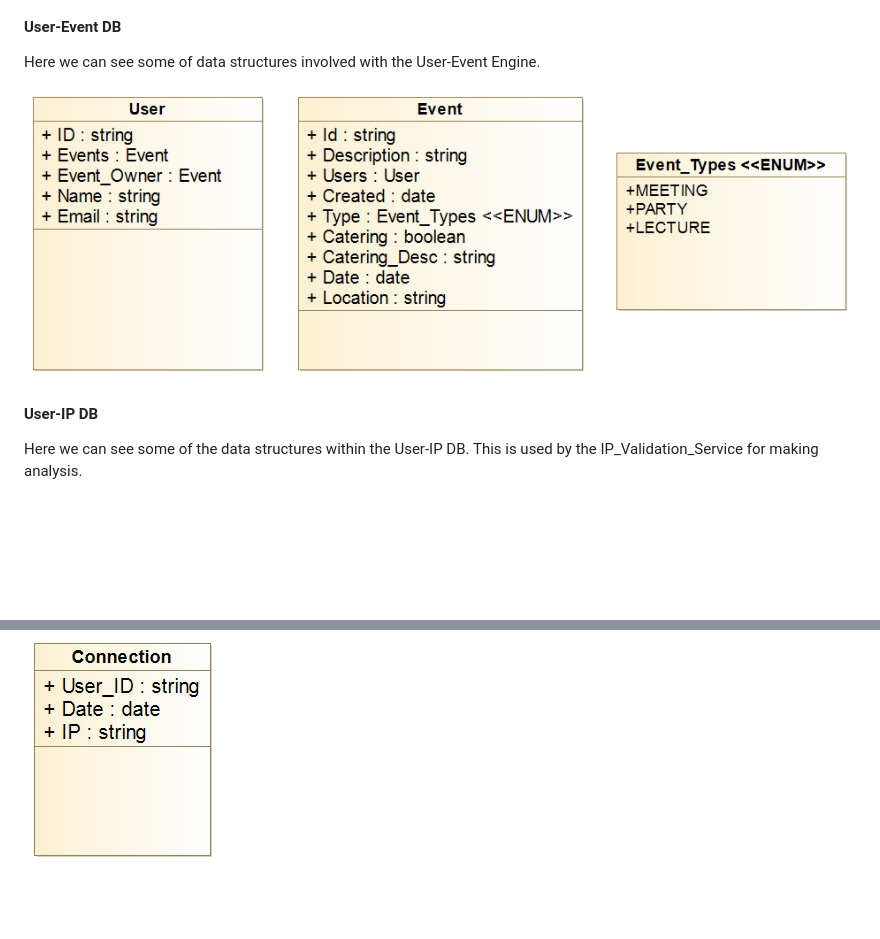
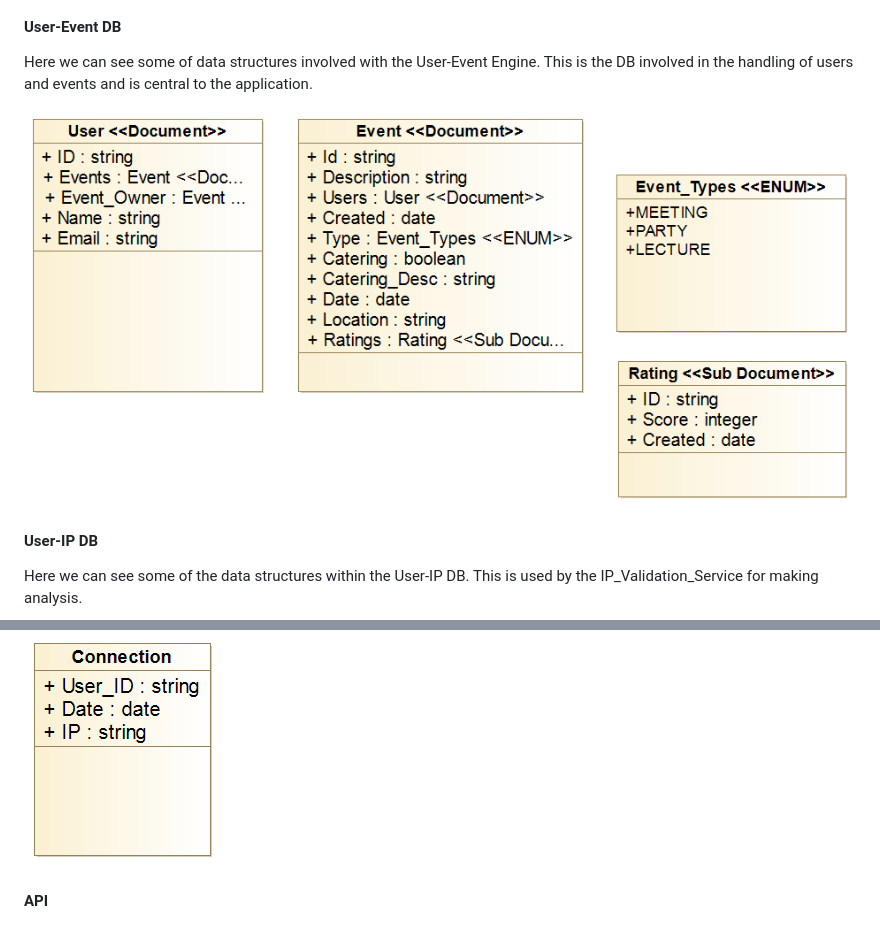
Before and after one commit to BananaHammocksCph/Event_Organiser, a Markdown page: README.md, 2 parts joined by grey strips. Rendered like a GitHub page; pictures changed too: img/Engine_Class_Diagram.png; blank space fills up the shorter version.

Commit message:
Make changes to models on README

```diff
--- a/README.md
+++ b/README.md
@@ -10,6 +10,7 @@ Repository containing the source code and micro-services related to the Event Or
 #### User-Event DB
 
 Here we can see some of data structures involved with the User-Event Engine.
+This is the DB involved in the handling of users and events and is central to the application.
 
 ![alt text](https://github.com/BananaHammocksCph/Event_Organiser/blob/master/img/Engine_Class_Diagram.png "Class Diagram of User-Event DB")
 
@@ -18,3 +19,5 @@ Here we can see some of data structures involved with the User-Event Engine.
 Here we can see some of the data structures within the User-IP DB. This is used by the IP_Validation_Service for making analysis.
 
 ![alt text](https://github.com/BananaHammocksCph/Event_Organiser/blob/master/img/User-IP-DB.png "Class Diagram of User-IP DB")
+
+#### API
```
